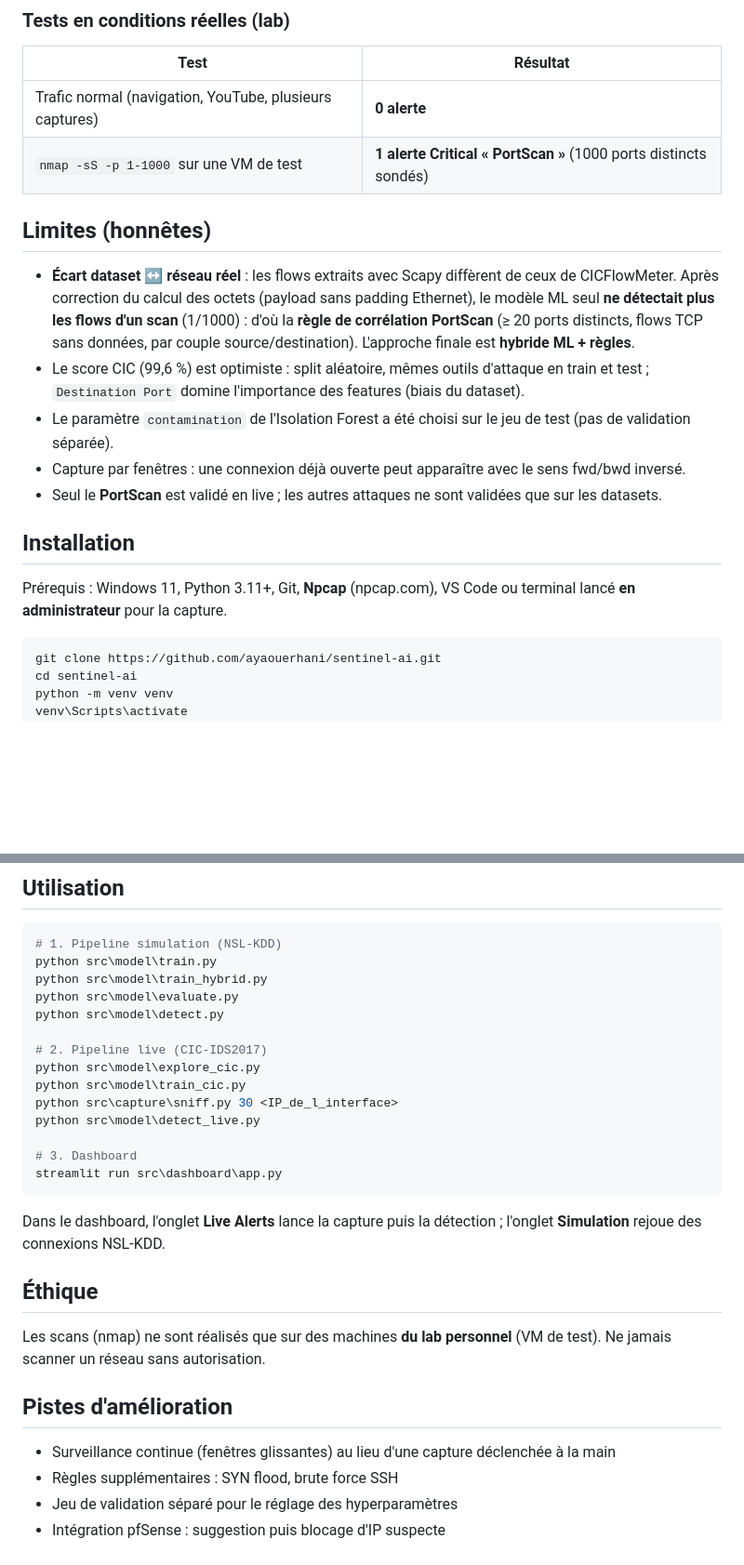
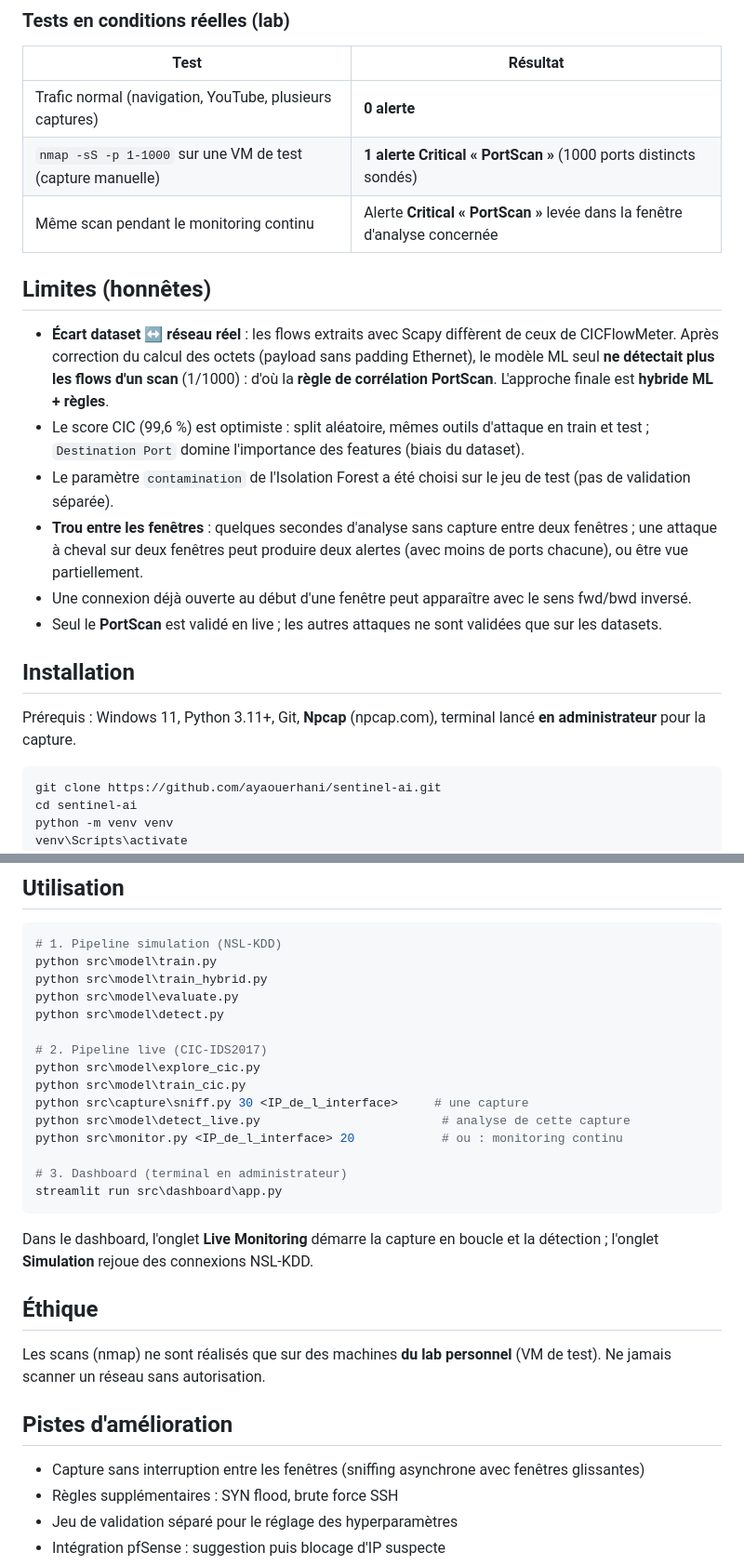
Before and after one commit to ayaouerhani/sentinel-ai, a Markdown page: README.md, 2 parts joined by grey strips. Shown at 93% size. Rendered like a GitHub page; blank space fills up the shorter version.

````diff
--- a/README.md
+++ b/README.md
@@ -70,19 +93,21 @@ Classe faible : **Bot** (précision 0.384, très peu d'exemples).
 | Test | Résultat |
 |---|---|
 | Trafic normal (navigation, YouTube, plusieurs captures) | **0 alerte** |
-| `nmap -sS -p 1-1000` sur une VM de test | **1 alerte Critical « PortScan »** (1000 ports distincts sondés) |
+| `nmap -sS -p 1-1000` sur une VM de test (capture manuelle) | **1 alerte Critical « PortScan »** (1000 ports distincts sondés) |
+| Même scan pendant le monitoring continu | Alerte **Critical « PortScan »** levée dans la fenêtre d'analyse concernée |
 
 ## Limites (honnêtes)
 
-- **Écart dataset ↔ réseau réel** : les flows extraits avec Scapy diffèrent de ceux de CICFlowMeter. Après correction du calcul des octets (payload sans padding Ethernet), le modèle ML seul **ne détectait plus les flows d'un scan** (1/1000) : d'où la **règle de corrélation PortScan** (≥ 20 ports distincts, flows TCP sans données, par couple source/destination). L'approche finale est **hybride ML + règles**.
+- **Écart dataset ↔ réseau réel** : les flows extraits avec Scapy diffèrent de ceux de CICFlowMeter. Après correction du calcul des octets (payload sans padding Ethernet), le modèle ML seul **ne détectait plus les flows d'un scan** (1/1000) : d'où la **règle de corrélation PortScan**. L'approche finale est **hybride ML + règles**.
 - Le score CIC (99,6 %) est optimiste : split aléatoire, mêmes outils d'attaque en train et test ; `Destination Port` domine l'importance des features (biais du dataset).
 - Le paramètre `contamination` de l'Isolation Forest a été choisi sur le jeu de test (pas de validation séparée).
-- Capture par fenêtres : une connexion déjà ouverte peut apparaître avec le sens fwd/bwd inversé.
+- **Trou entre les fenêtres** : quelques secondes d'analyse sans capture entre deux fenêtres ; une attaque à cheval sur deux fenêtres peut produire deux alertes (avec moins de ports chacune), ou être vue partiellement.
+- Une connexion déjà ouverte au début d'une fenêtre peut apparaître avec le sens fwd/bwd inversé.
 - Seul le **PortScan** est validé en live ; les autres attaques ne sont validées que sur les datasets.
 
 ## Installation
 
-Prérequis : Windows 11, Python 3.11+, Git, **Npcap** (npcap.com), VS Code ou terminal lancé **en administrateur** pour la capture.
+Prérequis : Windows 11, Python 3.11+, Git, **Npcap** (npcap.com), terminal lancé **en administrateur** pour la capture.
 
 ```powershell
 git clone https://github.com/ayaouerhani/sentinel-ai.git
@@ -109,14 +134,15 @@ python src\model\detect.py
 # 2. Pipeline live (CIC-IDS2017)
 python src\model\explore_cic.py
 python src\model\train_cic.py
-python src\capture\sniff.py 30 <IP_de_l_interface>
-python src\model\detect_live.py
+python src\capture\sniff.py 30 <IP_de_l_interface>     # une capture
+python src\model\detect_live.py                         # analyse de cette capture
+python src\monitor.py <IP_de_l_interface> 20            # ou : monitoring continu
 
-# 3. Dashboard
+# 3. Dashboard (terminal en administrateur)
 streamlit run src\dashboard\app.py
 ```
 
-Dans le dashboard, l'onglet **Live Alerts** lance la capture puis la détection ; l'onglet **Simulation** rejoue des connexions NSL-KDD.
+Dans le dashboard, l'onglet **Live Monitoring** démarre la capture en boucle et la détection ; l'onglet **Simulation** rejoue des connexions NSL-KDD.
 
 ## Éthique
 
@@ -124,7 +150,7 @@ Les scans (nmap) ne sont réalisés que sur des machines **du lab personnel** (V
 
 ## Pistes d'amélioration
 
-- Surveillance continue (fenêtres glissantes) au lieu d'une capture déclenchée à la main
+- Capture sans interruption entre les fenêtres (sniffing asynchrone avec fenêtres glissantes)
 - Règles supplémentaires : SYN flood, brute force SSH
 - Jeu de validation séparé pour le réglage des hyperparamètres
 - Intégration pfSense : suggestion puis blocage d'IP suspecte
````
Also changed, not shown: other parts of README.md (+25 -2 lines), docs/dashboard.png (added).
